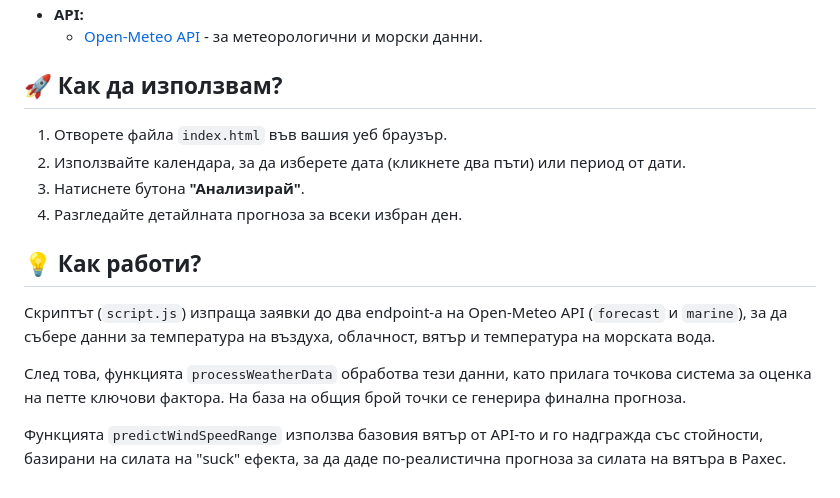
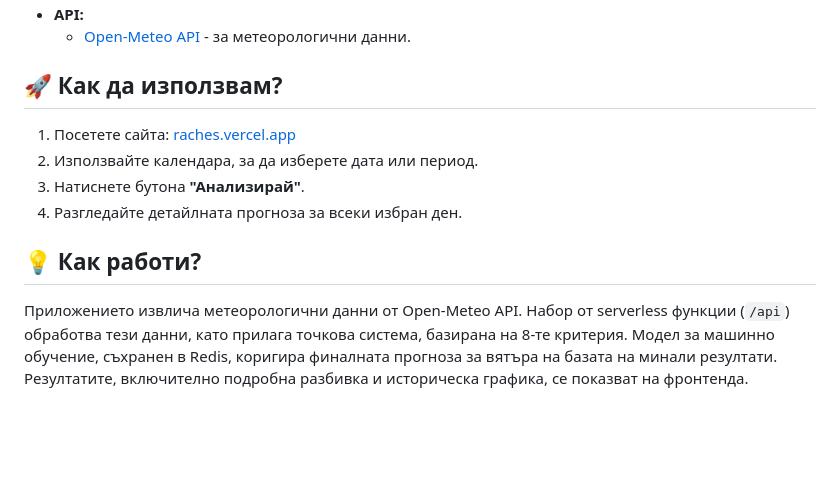
Before and after one commit to venicata/raches, a Markdown page: README.md, the part around the change printed below. GitHub-like rendering; blank space fills up the shorter version.

```diff
--- a/README.md
+++ b/README.md
@@ -181,17 +93,13 @@ Then, the `processWeatherData` function processes this data by applying a scorin
 *   **API:**
-    *   [Open-Meteo API](https://open-meteo.com/) - за метеорологични и морски данни.
+    *   [Open-Meteo API](https://open-meteo.com/) - за метеорологични данни.
 
 ## 🚀 Как да използвам?
 
-1.  Отворете файла `index.html` във вашия уеб браузър.
-2.  Използвайте календара, за да изберете дата (кликнете два пъти) или период от дати.
+1.  Посетете сайта: [raches.vercel.app](https://raches.vercel.app/)
+2.  Използвайте календара, за да изберете дата или период.
 3.  Натиснете бутона **"Анализирай"**.
 4.  Разгледайте детайлната прогноза за всеки избран ден.
 
 ## 💡 Как работи?
 
-Скриптът (`script.js`) изпраща заявки до два endpoint-а на Open-Meteo API (`forecast` и `marine`), за да събере данни за температура на въздуха, облачност, вятър и температура на морската вода.
-
-След това, функцията `processWeatherData` обработва тези данни, като прилага точкова система за оценка на петте ключови фактора. На база на общия брой точки се генерира финална прогноза.
-
-Функцията `predictWindSpeedRange` използва базовия вятър от API-то и го надгражда със стойности, базирани на силата на "suck" ефекта, за да даде по-реалистична прогноза за силата на вятъра в Рахес.
+Приложението извлича метеорологични данни от Open-Meteo API. Набор от serverless функции (`/api`) обработва тези данни, като прилага точкова система, базирана на 8-те критерия. Модел за машинно обучение, съхранен в Redis, коригира финалната прогноза за вятъра на базата на минали резултати. Резултатите, включително подробна разбивка и историческа графика, се показват на фронтенда.
```
Also changed, not shown: other parts of README.md (+54 -142 lines).
